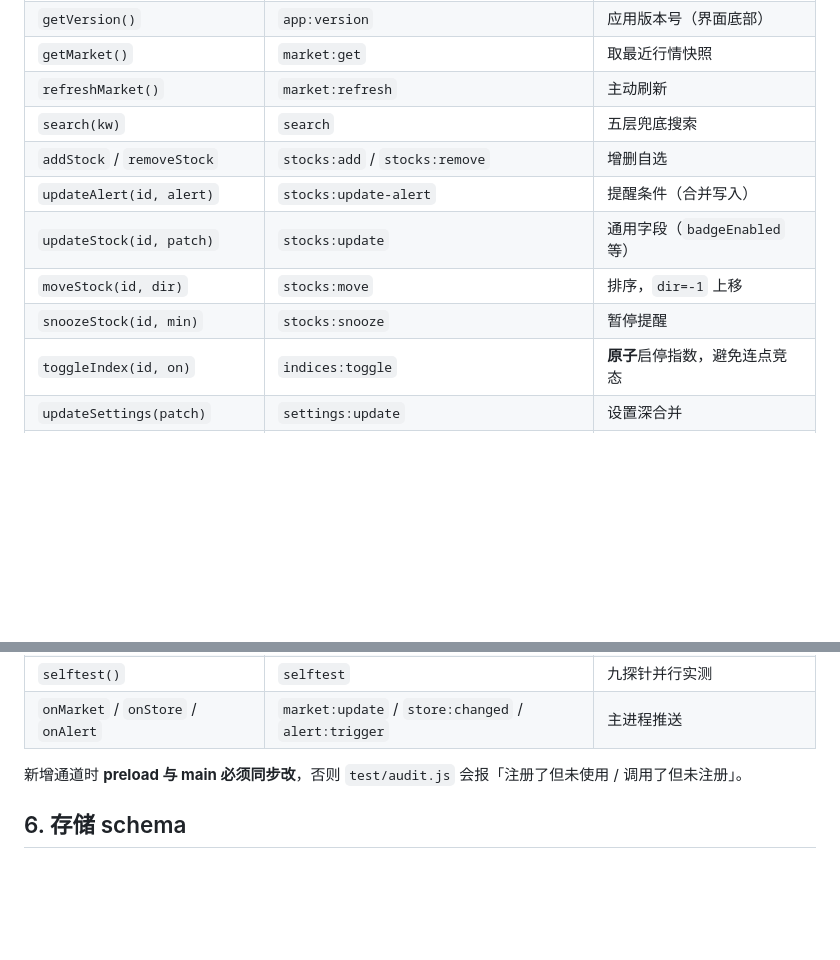
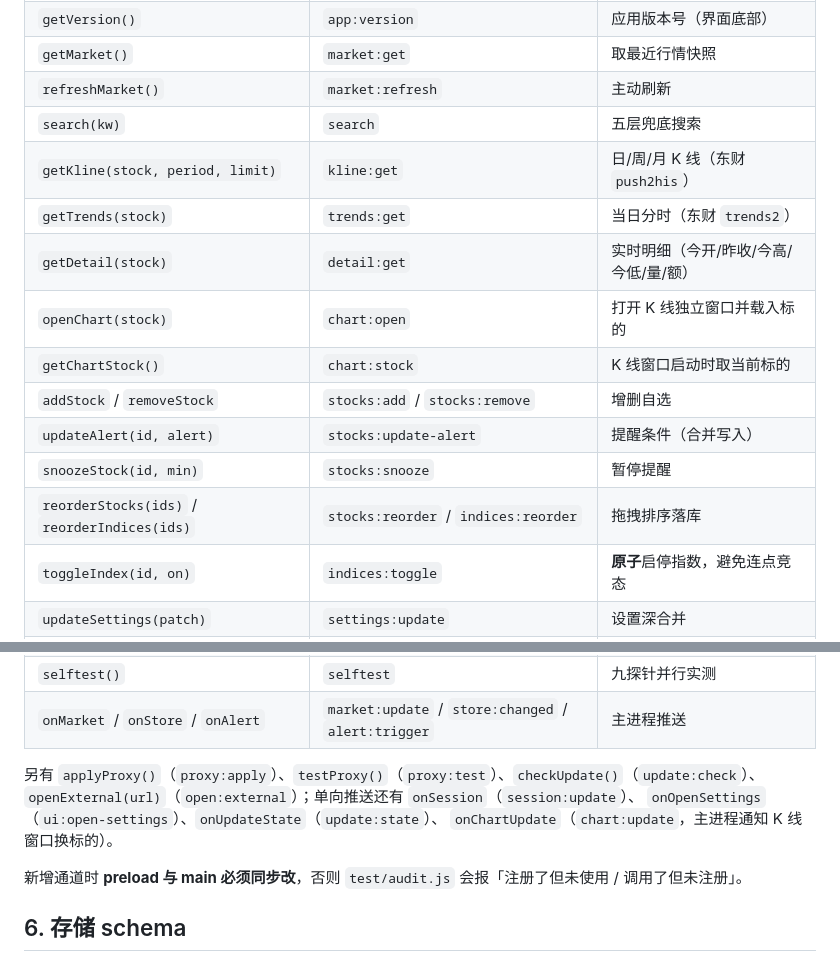
Before and after one commit to lyhxx/gongwei-stocks-desktop, a Markdown page: docs/DEVELOPMENT.md, 2 parts joined by grey strips. GitHub-like rendering; blank space fills up the shorter version.

```diff
--- a/docs/DEVELOPMENT.md
+++ b/docs/DEVELOPMENT.md
@@ -146,11 +169,15 @@ refreshMarket(reason)
 | `getMarket()` | `market:get` | 取最近行情快照 |
 | `refreshMarket()` | `market:refresh` | 主动刷新 |
 | `search(kw)` | `search` | 五层兜底搜索 |
+| `getKline(stock, period, limit)` | `kline:get` | 日/周/月 K 线（东财 `push2his`） |
+| `getTrends(stock)` | `trends:get` | 当日分时（东财 `trends2`） |
+| `getDetail(stock)` | `detail:get` | 实时明细（今开/昨收/今高/今低/量/额） |
+| `openChart(stock)` | `chart:open` | 打开 K 线独立窗口并载入标的 |
+| `getChartStock()` | `chart:stock` | K 线窗口启动时取当前标的 |
 | `addStock` / `removeStock` | `stocks:add` / `stocks:remove` | 增删自选 |
 | `updateAlert(id, alert)` | `stocks:update-alert` | 提醒条件（合并写入） |
-| `updateStock(id, patch)` | `stocks:update` | 通用字段（`badgeEnabled` 等） |
-| `moveStock(id, dir)` | `stocks:move` | 排序，`dir=-1` 上移 |
 | `snoozeStock(id, min)` | `stocks:snooze` | 暂停提醒 |
+| `reorderStocks(ids)` / `reorderIndices(ids)` | `stocks:reorder` / `indices:reorder` | 拖拽排序落库 |
 | `toggleIndex(id, on)` | `indices:toggle` | **原子**启停指数，避免连点竞态 |
 | `updateSettings(patch)` | `settings:update` | 设置深合并 |
 | `toggleFloat` / `hideFloat` | `float:toggle` / `float:hide` | 浮窗显隐 |
@@ -159,6 +186,11 @@ refreshMarket(reason)
 | `diagnose()` | `diagnose` | 通道状态与报错 |
 | `selftest()` | `selftest` | 九探针并行实测 |
 | `onMarket` / `onStore` / `onAlert` | `market:update` / `store:changed` / `alert:trigger` | 主进程推送 |
+
+另有 `applyProxy()`（`proxy:apply`）、`testProxy()`（`proxy:test`）、`checkUpdate()`（`update:check`）、
+`openExternal(url)`（`open:external`）；单向推送还有 `onSession`（`session:update`）、
+`onOpenSettings`（`ui:open-settings`）、`onUpdateState`（`update:state`）、
+`onChartUpdate`（`chart:update`，主进程通知 K 线窗口换标的）。
 
 新增通道时 **preload 与 main 必须同步改**，否则 `test/audit.js` 会报「注册了但未使用 / 调用了但未注册」。
 
```
Also changed, not shown: other parts of docs/DEVELOPMENT.md (+30 -7 lines), CHANGELOG.md (+12 -2 lines), README.md (+13 -1 lines), docs/images/kline.png (added), 15 other files.
